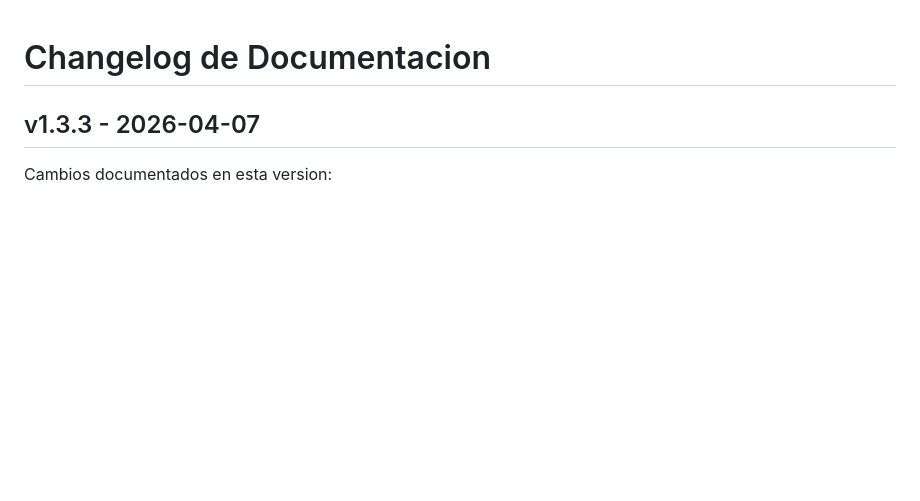
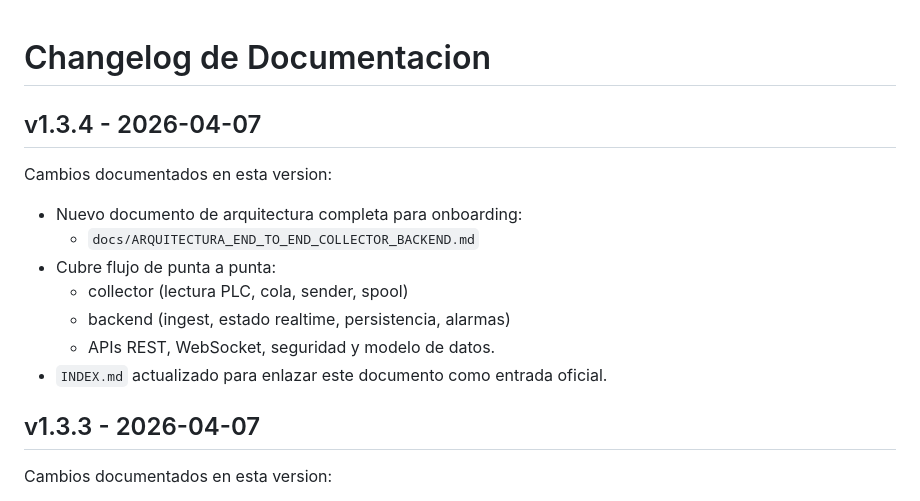
Before and after one commit to rhenriquezvigaflow/Crystal-backend, a Markdown page: docs/CHANGELOG.md, the part around the change. GitHub-like rendering; blank space fills up the shorter version.

```diff
--- a/docs/CHANGELOG.md
+++ b/docs/CHANGELOG.md
@@ -1,4 +1,16 @@
 # Changelog de Documentacion
+
+## v1.3.4 - 2026-04-07
+
+Cambios documentados en esta version:
+
+- Nuevo documento de arquitectura completa para onboarding:
+  - `docs/ARQUITECTURA_END_TO_END_COLLECTOR_BACKEND.md`
+- Cubre flujo de punta a punta:
+  - collector (lectura PLC, cola, sender, spool)
+  - backend (ingest, estado realtime, persistencia, alarmas)
+  - APIs REST, WebSocket, seguridad y modelo de datos.
+- `INDEX.md` actualizado para enlazar este documento como entrada oficial.
 
 ## v1.3.3 - 2026-04-07
 
```
Also changed, not shown: docs/ARQUITECTURA_END_TO_END_COLLECTOR_BACKEND.md (added, +440 -0 lines), docs/INDEX.md (+7 -3 lines).
